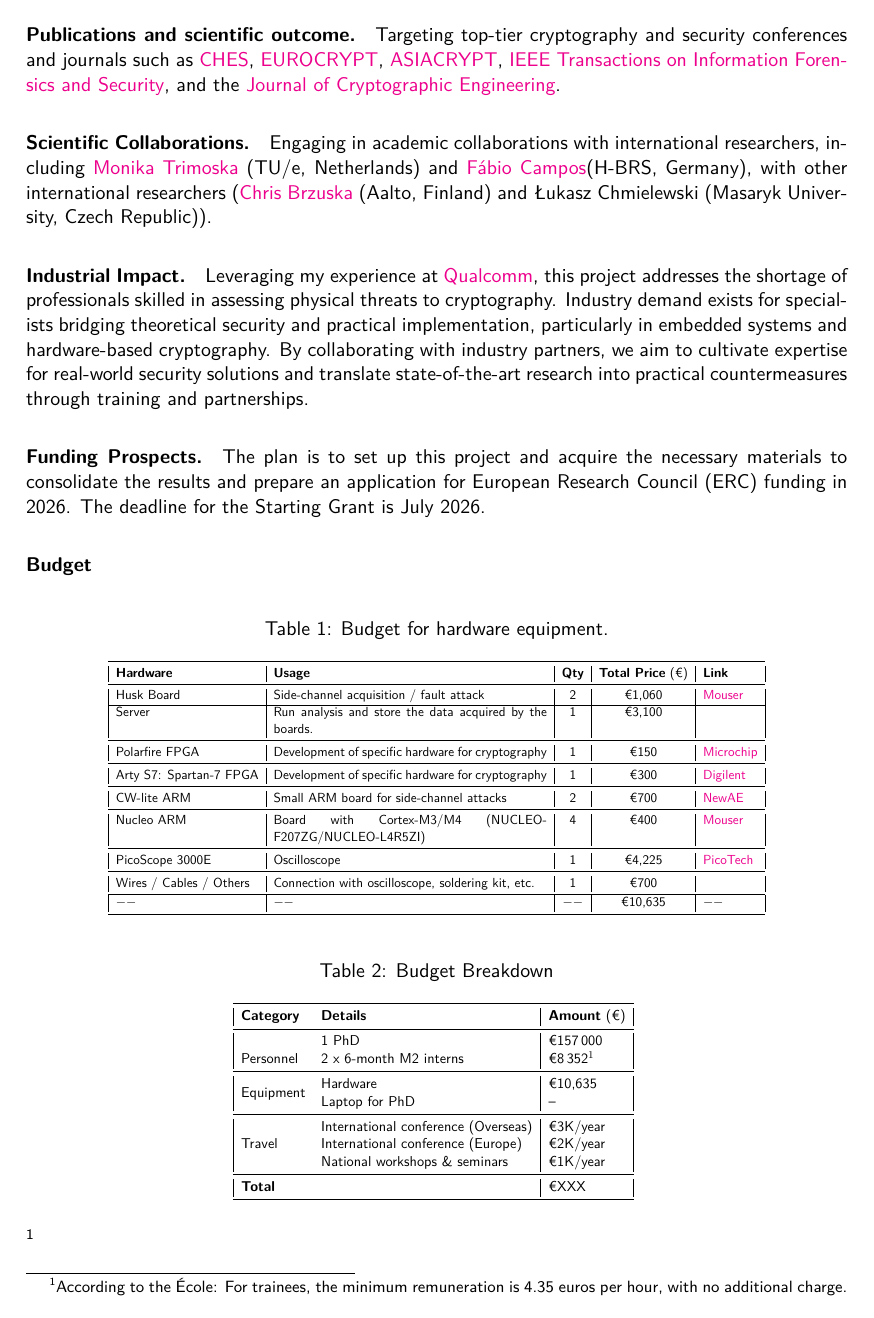
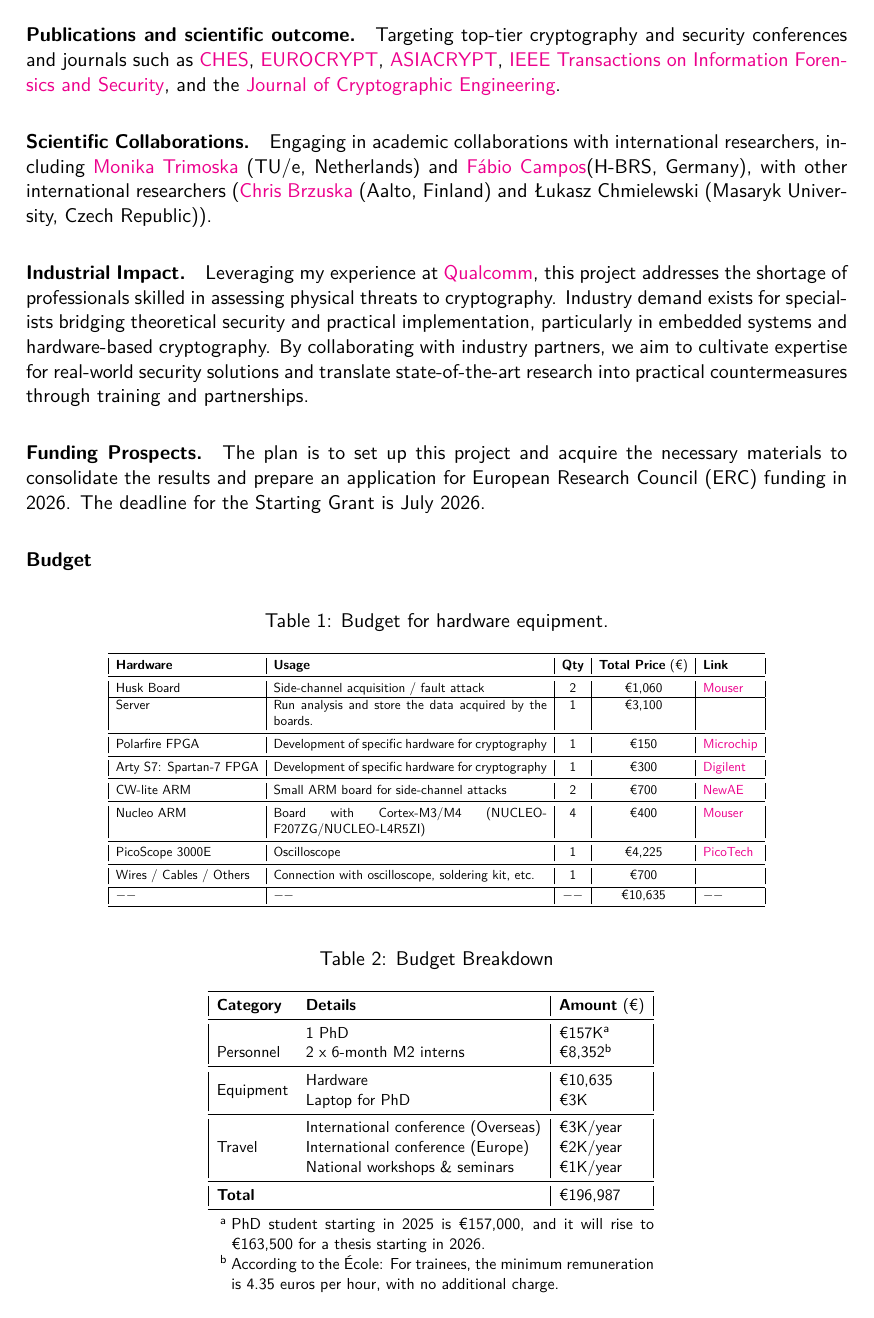
Before and after one commit to gbanegas/appecole, a LaTeX document (dossier_ecole.tex): page 3 of 9. Compiled offline with pdfLaTeX.

Commit message:
fix small stuff

```diff
--- a/dossier_ecole.tex
+++ b/dossier_ecole.tex
@@ -1,4 +1,6 @@
 \documentclass[11pt, a4paper]{article}
+\usepackage{threeparttable} % Add this to your preamble
+
 \input{package_macros.tex}
 
 \begin{document}
@@ -323,34 +325,40 @@ $--$ & $--$ & $--$ & €10,635  & $--$ \\
 %the costs for internship is estimated in X,
 %and the overall project cost, including equipment, is €97,635 + X. FIXME
 
+
 \begin{table}[H]
     \centering
-   \caption{Budget Breakdown}
-   \resizebox{0.5\textwidth}{!}{
+    \caption{Budget Breakdown}
+    \resizebox{0.55\textwidth}{!}{%
+    \begin{threeparttable}
     \begin{tabular}{|ll|l|}
         \toprule
         \textbf{Category} & \textbf{Details} & \textbf{Amount} (€) \\
         \midrule
         \multirow{3}{*}{Personnel}
-            & 1 PhD & €157\,000\\
-            & 2 x 6-month M2 interns & €8\,352$^1$ \\
+            & 1 PhD & €157K\tnote{a}\\
+            & 2 x 6-month M2 interns & €8,352\tnote{b}\\
         \midrule
         \multirow{2}{*}{Equipment}
             & Hardware & €10,635 \\
-            & Laptop for PhD & -- \\
+            & Laptop for PhD & €3K \\
         \midrule
         \multirow{3}{*}{Travel}
             & International conference (Overseas) & €3K/year \\
             & International conference (Europe) & €2K/year \\
             & National workshops \& seminars & €1K/year \\
         \midrule
-        \textbf{Total} &  & €XXX \\
+        \textbf{Total} &  & €196,987 \\
         \bottomrule
     \end{tabular}
+    \begin{tablenotes}
+    \item[a]PhD student starting in 2025 is €157,000, and it will rise to €163,500 for a thesis starting in 2026.
+    \item[b] According to the \'Ecole: For trainees, the minimum remuneration is 4.35 euros per hour, with no additional charge.
+    \end{tablenotes}
+    \end{threeparttable}
     }
     \label{tab:budget}
 \end{table}
-\footnote{According to the \'Ecole: For trainees, the minimum remuneration is 4.35 euros per hour, with no additional charge.}
 \newpage
 \begin{landscape}
 \vspace{-2cm}
```
